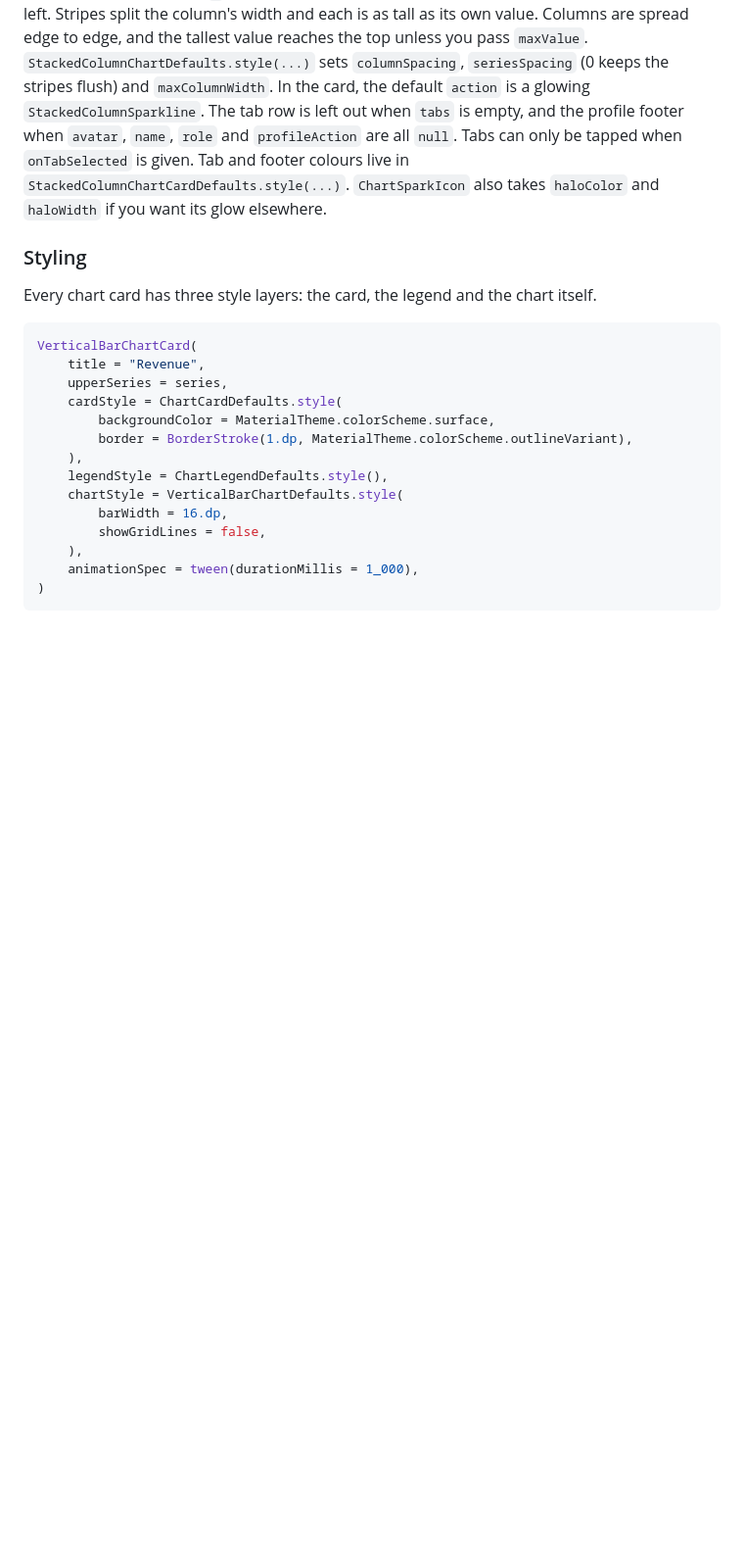
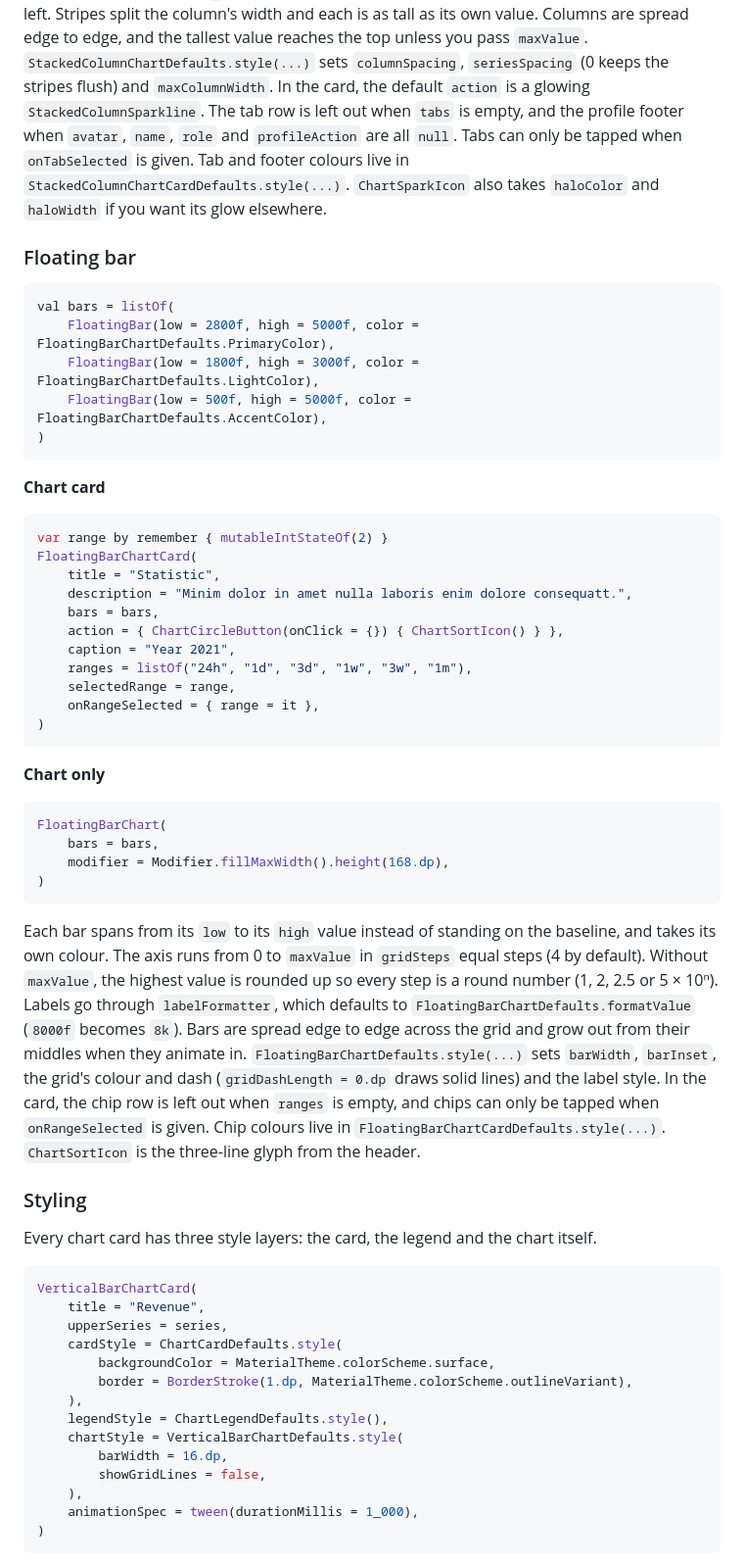
Before and after one commit to nameisjayant/Compose-Charts, a Markdown page: README.md, the part around one of its changes. Shown at 98% size. Drawn GitHub-style; blank space fills up the shorter version.

````diff
--- a/README.md
+++ b/README.md
@@ -555,6 +556,43 @@ StackedColumnChart(
 
 Each column holds value `i` of every series as a stripe, side by side, with the first series on the left. Stripes split the column's width and each is as tall as its own value. Columns are spread edge to edge, and the tallest value reaches the top unless you pass `maxValue`. `StackedColumnChartDefaults.style(...)` sets `columnSpacing`, `seriesSpacing` (0 keeps the stripes flush) and `maxColumnWidth`. In the card, the default `action` is a glowing `StackedColumnSparkline`. The tab row is left out when `tabs` is empty, and the profile footer when `avatar`, `name`, `role` and `profileAction` are all `null`. Tabs can only be tapped when `onTabSelected` is given. Tab and footer colours live in `StackedColumnChartCardDefaults.style(...)`. `ChartSparkIcon` also takes `haloColor` and `haloWidth` if you want its glow elsewhere.
 
+### Floating bar
+
+```kotlin
+val bars = listOf(
+    FloatingBar(low = 2800f, high = 5000f, color = FloatingBarChartDefaults.PrimaryColor),
+    FloatingBar(low = 1800f, high = 3000f, color = FloatingBarChartDefaults.LightColor),
+    FloatingBar(low = 500f, high = 5000f, color = FloatingBarChartDefaults.AccentColor),
+)
+```
+
+**Chart card**
+
+```kotlin
+var range by remember { mutableIntStateOf(2) }
+FloatingBarChartCard(
+    title = "Statistic",
+    description = "Minim dolor in amet nulla laboris enim dolore consequatt.",
+    bars = bars,
+    action = { ChartCircleButton(onClick = {}) { ChartSortIcon() } },
+    caption = "Year 2021",
+    ranges = listOf("24h", "1d", "3d", "1w", "3w", "1m"),
+    selectedRange = range,
+    onRangeSelected = { range = it },
+)
+```
+
+**Chart only**
+
+```kotlin
+FloatingBarChart(
+    bars = bars,
+    modifier = Modifier.fillMaxWidth().height(168.dp),
+)
+```
+
+Each bar spans from its `low` to its `high` value instead of standing on the baseline, and takes its own colour. The axis runs from 0 to `maxValue` in `gridSteps` equal steps (4 by default). Without `maxValue`, the highest value is rounded up so every step is a round number (1, 2, 2.5 or 5 × 10ⁿ). Labels go through `labelFormatter`, which defaults to `FloatingBarChartDefaults.formatValue` (`8000f` becomes `8k`). Bars are spread edge to edge across the grid and grow out from their middles when they animate in. `FloatingBarChartDefaults.style(...)` sets `barWidth`, `barInset`, the grid's colour and dash (`gridDashLength = 0.dp` draws solid lines) and the label style. In the card, the chip row is left out when `ranges` is empty, and chips can only be tapped when `onRangeSelected` is given. Chip colours live in `FloatingBarChartCardDefaults.style(...)`. `ChartSortIcon` is the three-line glyph from the header.
+
 ### Styling
 
 Every chart card has three style layers: the card, the legend and the chart itself.
````
Also changed, not shown: other parts of README.md (+4 -3 lines), docs/gifs/floating-bar.gif (added), 15 other files.
